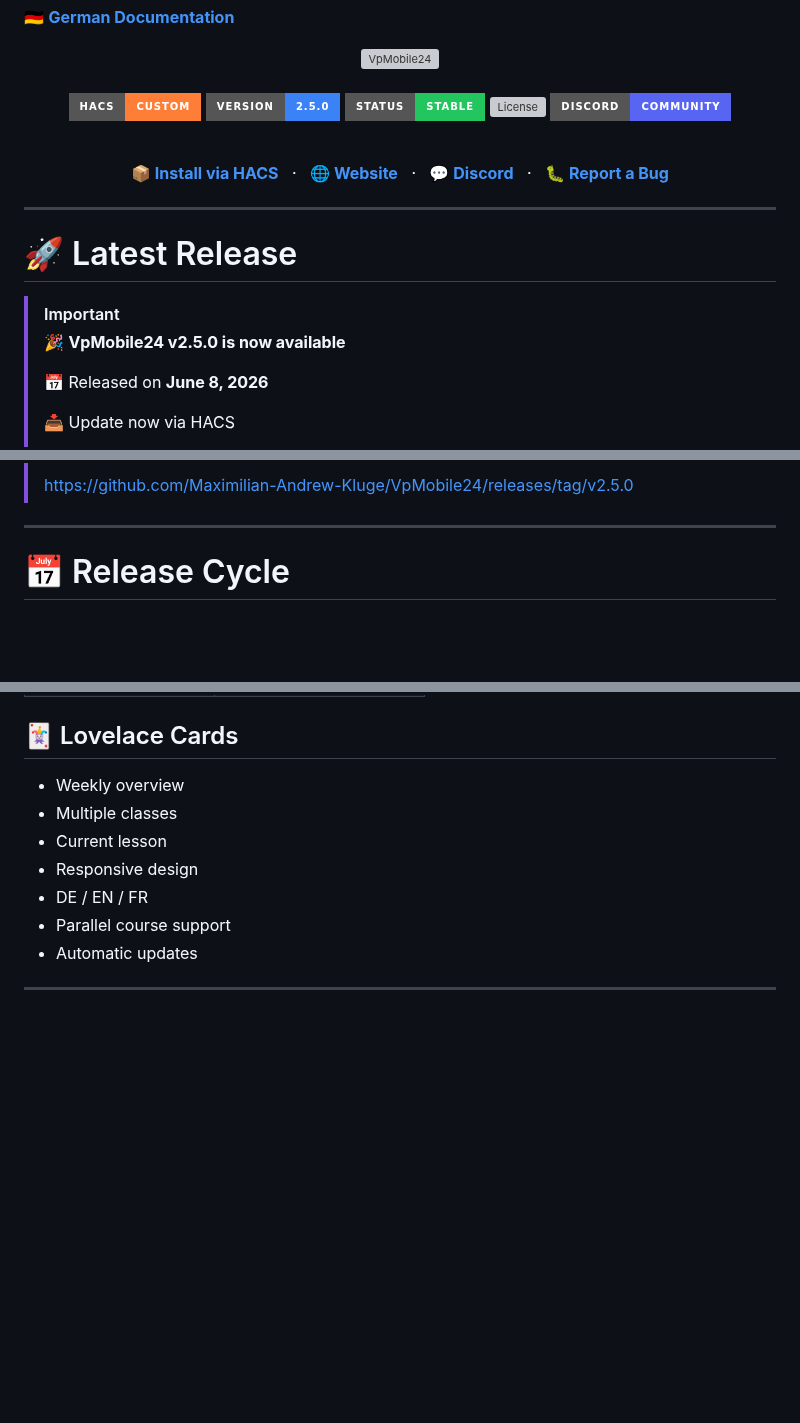
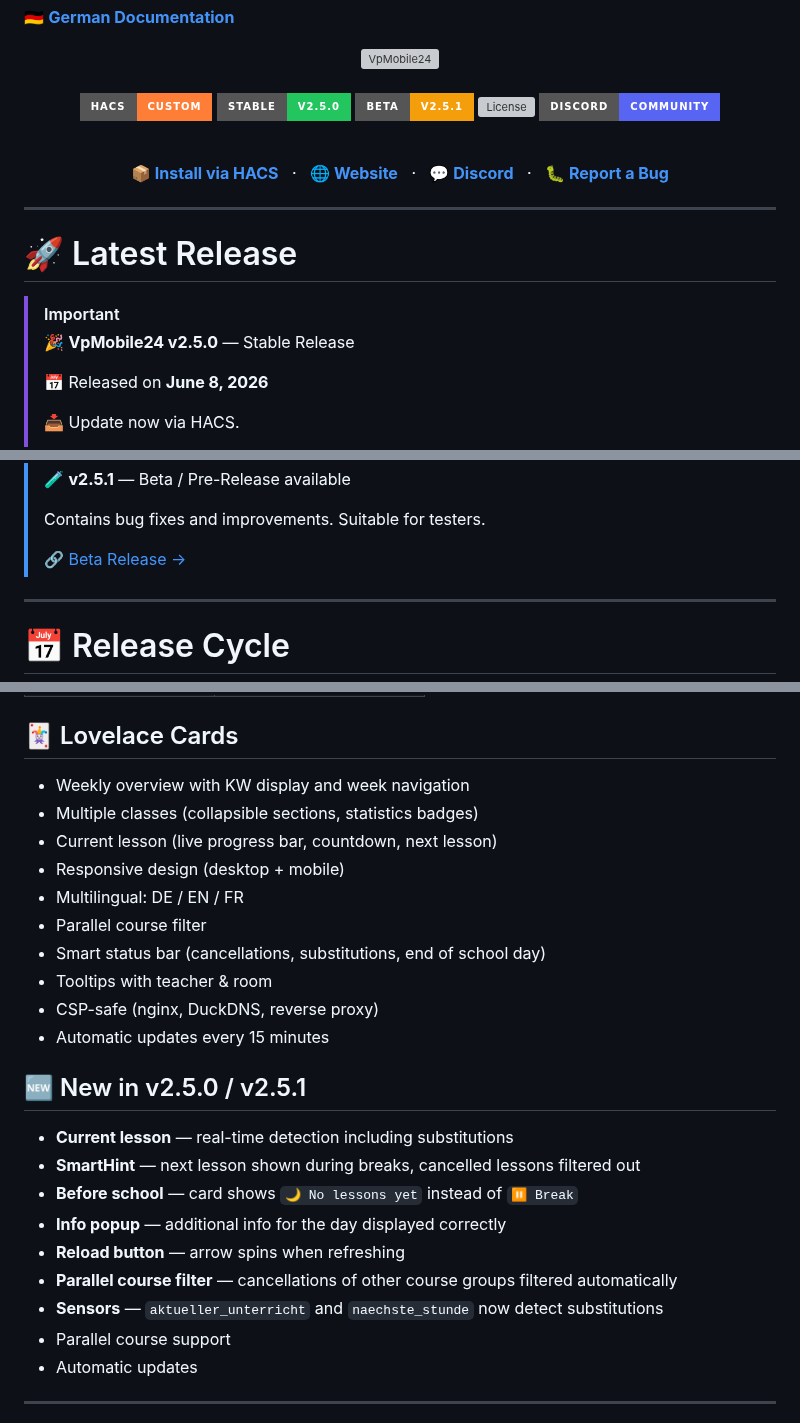
Before and after one commit to Maximilian-Andrew-Kluge/VpMobile24, a Markdown page: README_EN.md, 3 parts joined by grey strips. Drawn GitHub-style; badges without logos; blank space fills up the shorter version; grey boxes are pictures that could not be loaded.

```diff
--- a/README_EN.md
+++ b/README_EN.md
@@ -8,8 +8,8 @@
 <br/>
 
 [![HACS](https://img.shields.io/badge/HACS-Custom-orange.svg?style=for-the-badge)](https://github.com/hacs/integration)
-[![Version](https://img.shields.io/badge/Version-2.5.0-3b82f6?style=for-the-badge)](https://github.com/Maximilian-Andrew-Kluge/VpMobile24/releases)
-[![Status](https://img.shields.io/badge/Status-Stable-22c55e?style=for-the-badge)](https://github.com/Maximilian-Andrew-Kluge/VpMobile24)
+[![Version](https://img.shields.io/badge/Stable-v2.5.0-22c55e?style=for-the-badge)](https://github.com/Maximilian-Andrew-Kluge/VpMobile24/releases/latest)
+[![Beta](https://img.shields.io/badge/Beta-v2.5.1-f59e0b?style=for-the-badge)](https://github.com/Maximilian-Andrew-Kluge/VpMobile24/releases)
 [![License](https://img.shields.io/github/license/Maximilian-Andrew-Kluge/VpMobile24?style=for-the-badge\&color=22c55e)](LICENSE)
 [![Discord](https://img.shields.io/badge/Discord-Community-5865F2?style=for-the-badge\&logo=discord\&logoColor=white)](https://discord.gg/57uvCeRw43)
 
@@ -31,9 +31,9 @@
 
 > [!IMPORTANT]
 >
-> 🎉 **VpMobile24 v2.5.0 is now available**
+> 🎉 **VpMobile24 v2.5.0** — Stable Release
 >
 > 📅 Released on **June 8, 2026**
 >
-> 📥 Update now via HACS
+> 📥 Update now via HACS.
 >
@@ -41,5 +43,9 @@
 >
-> https://github.com/Maximilian-Andrew-Kluge/VpMobile24/releases/tag/v2.5.0
+> 🧪 **v2.5.1** — Beta / Pre-Release available
+>
+> Contains bug fixes and improvements. Suitable for testers.
+>
+> 🔗 [Beta Release →](https://github.com/Maximilian-Andrew-Kluge/VpMobile24/releases)
 
 ---
 
@@ -107,11 +113,26 @@ Additionally, modern Lovelace cards are included.
 
 ## 🃏 Lovelace Cards
 
-* Weekly overview
-* Multiple classes
-* Current lesson
-* Responsive design
-* DE / EN / FR
+* Weekly overview with KW display and week navigation
+* Multiple classes (collapsible sections, statistics badges)
+* Current lesson (live progress bar, countdown, next lesson)
+* Responsive design (desktop + mobile)
+* Multilingual: DE / EN / FR
+* Parallel course filter
+* Smart status bar (cancellations, substitutions, end of school day)
+* Tooltips with teacher & room
+* CSP-safe (nginx, DuckDNS, reverse proxy)
+* Automatic updates every 15 minutes
+
+## 🆕 New in v2.5.0 / v2.5.1
+
+* **Current lesson** — real-time detection including substitutions
+* **SmartHint** — next lesson shown during breaks, cancelled lessons filtered out
+* **Before school** — card shows `🌙 No lessons yet` instead of `⏸ Break`
+* **Info popup** — additional info for the day displayed correctly
+* **Reload button** — arrow spins when refreshing
+* **Parallel course filter** — cancellations of other course groups filtered automatically
+* **Sensors** — `aktueller_unterricht` and `naechste_stunde` now detect substitutions
 * Parallel course support
 * Automatic updates
 
```
Also changed, not shown: other parts of README_EN.md (+3 -1 lines), README.md (+31 -12 lines).
